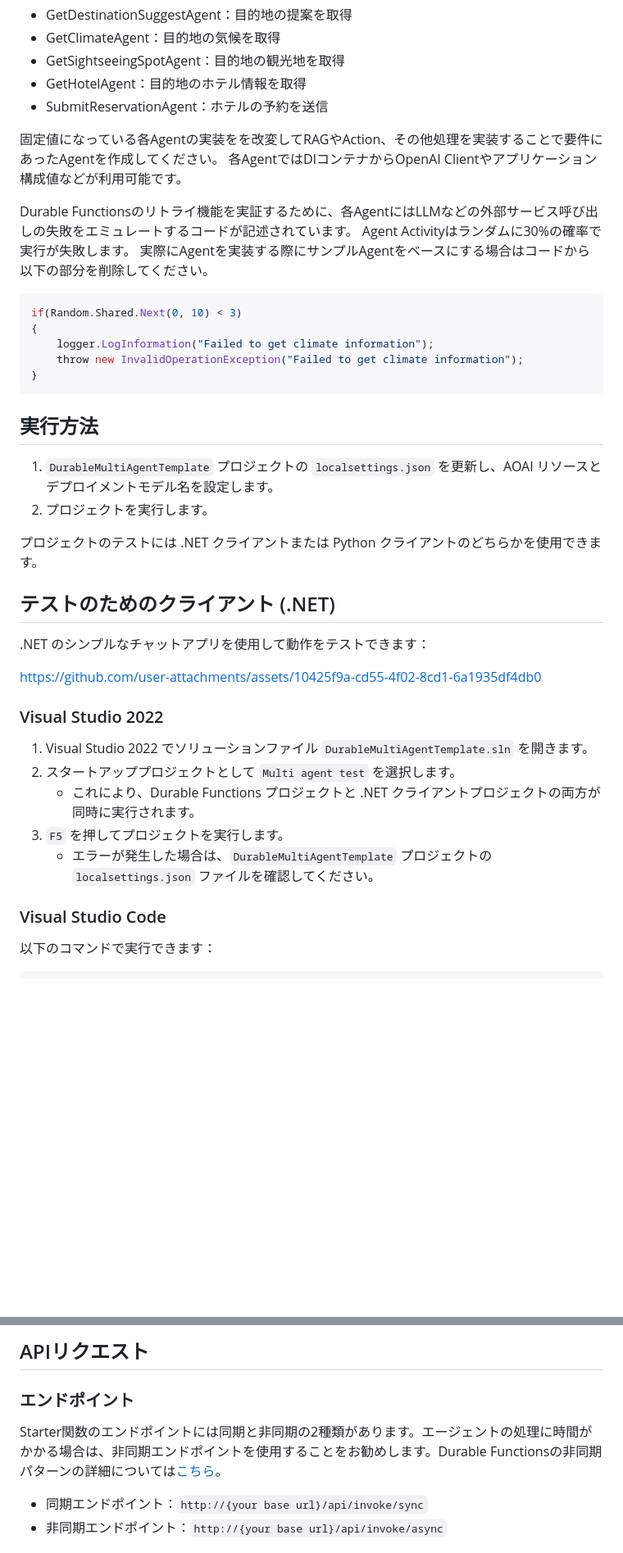
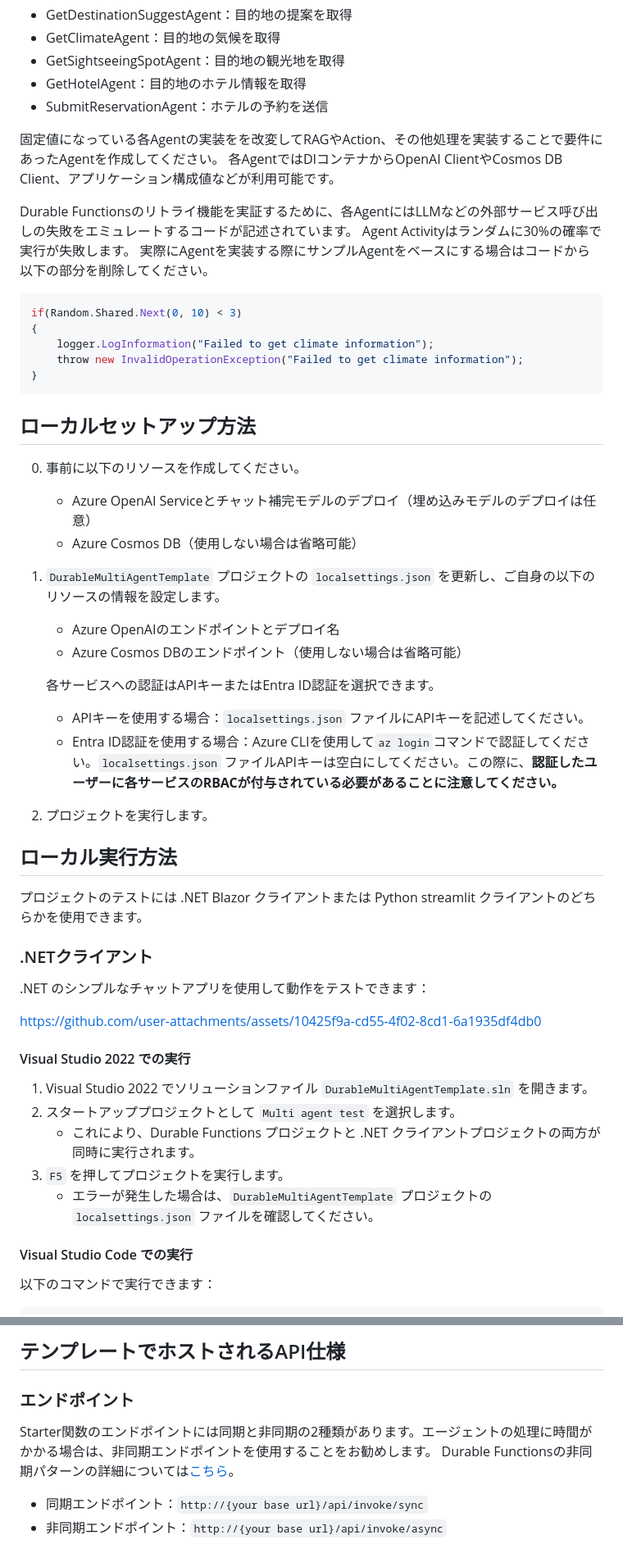
Before and after one commit to 07JP27/DurableMultiAgentTemplate, a Markdown page: README_ja.md, 2 parts joined by grey strips. Shown at 82% size. Drawn GitHub-style; blank space fills up the shorter version.

````diff
--- a/README_ja.md
+++ b/README_ja.md
@@ -43,7 +43,7 @@ sequenceDiagram
 - SubmitReservationAgent：ホテルの予約を送信
 
 固定値になっている各Agentの実装をを改変してRAGやAction、その他処理を実装することで要件にあったAgentを作成してください。
-各AgentではDIコンテナからOpenAI Clientやアプリケーション構成値などが利用可能です。
+各AgentではDIコンテナからOpenAI ClientやCosmos DB Client、アプリケーション構成値などが利用可能です。
 
 Durable Functionsのリトライ機能を実証するために、各AgentにはLLMなどの外部サービス呼び出しの失敗をエミュレートするコードが記述されています。
 Agent Activityはランダムに30%の確率で実行が失敗します。
@@ -56,20 +56,31 @@ if(Random.Shared.Next(0, 10) < 3)
 }
 ```
 
-## 実行方法
+## ローカルセットアップ方法
+0. 事前に以下のリソースを作成してください。
+	- Azure OpenAI Serviceとチャット補完モデルのデプロイ（埋め込みモデルのデプロイは任意）
+	- Azure Cosmos DB（使用しない場合は省略可能）
 
-1. `DurableMultiAgentTemplate` プロジェクトの `localsettings.json` を更新し、AOAI リソースとデプロイメントモデル名を設定します。
+1. `DurableMultiAgentTemplate` プロジェクトの `localsettings.json` を更新し、ご自身の以下のリソースの情報を設定します。
+	- Azure OpenAIのエンドポイントとデプロイ名
+	- Azure Cosmos DBのエンドポイント（使用しない場合は省略可能）
+
+	各サービスへの認証はAPIキーまたはEntra ID認証を選択できます。
+	- APIキーを使用する場合：`localsettings.json` ファイルにAPIキーを記述してください。
+	- Entra ID認証を使用する場合：Azure CLIを使用して`az login`コマンドで認証してください。`localsettings.json` ファイルAPIキーは空白にしてください。この際に、**認証したユーザーに各サービスのRBACが付与されている必要があることに注意してください。**
+
 2. プロジェクトを実行します。
 
-プロジェクトのテストには .NET クライアントまたは Python クライアントのどちらかを使用できます。
+## ローカル実行方法
+プロジェクトのテストには .NET Blazor クライアントまたは Python streamlit クライアントのどちらかを使用できます。
 
-## テストのためのクライアント (.NET)
+### .NETクライアント
 
 .NET のシンプルなチャットアプリを使用して動作をテストできます：
 
 https://github.com/user-attachments/assets/10425f9a-cd55-4f02-8cd1-6a1935df4db0
 
-### Visual Studio 2022
+#### Visual Studio 2022 での実行
 
 1. Visual Studio 2022 でソリューションファイル `DurableMultiAgentTemplate.sln` を開きます。
 2. スタートアッププロジェクトとして `Multi agent test` を選択します。
@@ -77,7 +88,7 @@ https://github.com/user-attachments/assets/10425f9a-cd55-4f02-8cd1-6a1935df4db0
 3. `F5` を押してプロジェクトを実行します。
    - エラーが発生した場合は、`DurableMultiAgentTemplate` プロジェクトの `localsettings.json` ファイルを確認してください。
 
-### Visual Studio Code
+#### Visual Studio Code での実行
 
 以下のコマンドで実行できます：
 
@@ -98,7 +116,9 @@ streamlit run client.py
 
-## APIリクエスト
+## テンプレートでホストされるAPI仕様
 ### エンドポイント
-Starter関数のエンドポイントには同期と非同期の2種類があります。エージェントの処理に時間がかかる場合は、非同期エンドポイントを使用することをお勧めします。Durable Functionsの非同期パターンの詳細については[こちら](https://learn.microsoft.com/ja-jp/azure/azure-functions/durable/durable-functions-overview?tabs=in-process%2Cnodejs-v3%2Cv1-model&pivots=csharp#async-http)。
+Starter関数のエンドポイントには同期と非同期の2種類があります。エージェントの処理に時間がかかる場合は、非同期エンドポイントを使用することをお勧めします。
+Durable Functionsの非同期パターンの詳細については[こちら](https://learn.microsoft.com/ja-jp/azure/azure-functions/durable/durable-functions-overview?tabs=in-process%2Cnodejs-v3%2Cv1-model&pivots=csharp#async-http)。
+
 - 同期エンドポイント：`http://{your base url}/api/invoke/sync`
 - 非同期エンドポイント：`http://{your base url}/api/invoke/async`
 
````
Also changed, not shown: other parts of README_ja.md (+16 -5 lines), README.md (+35 -11 lines).
